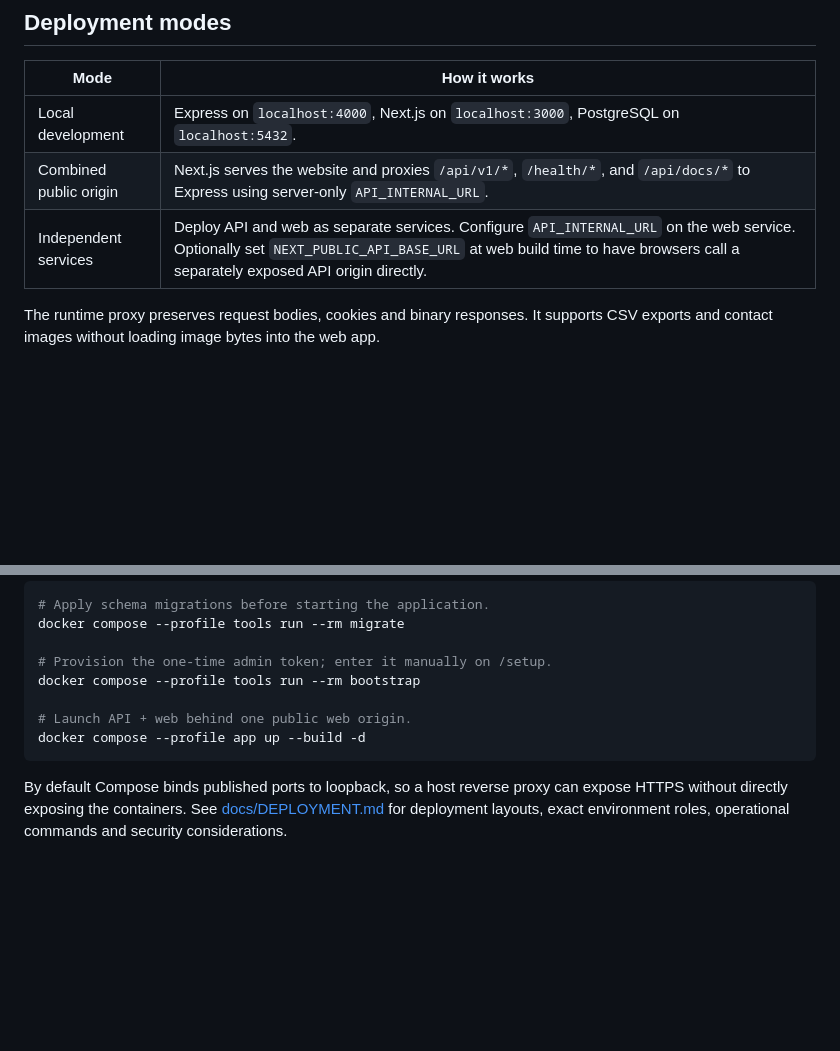
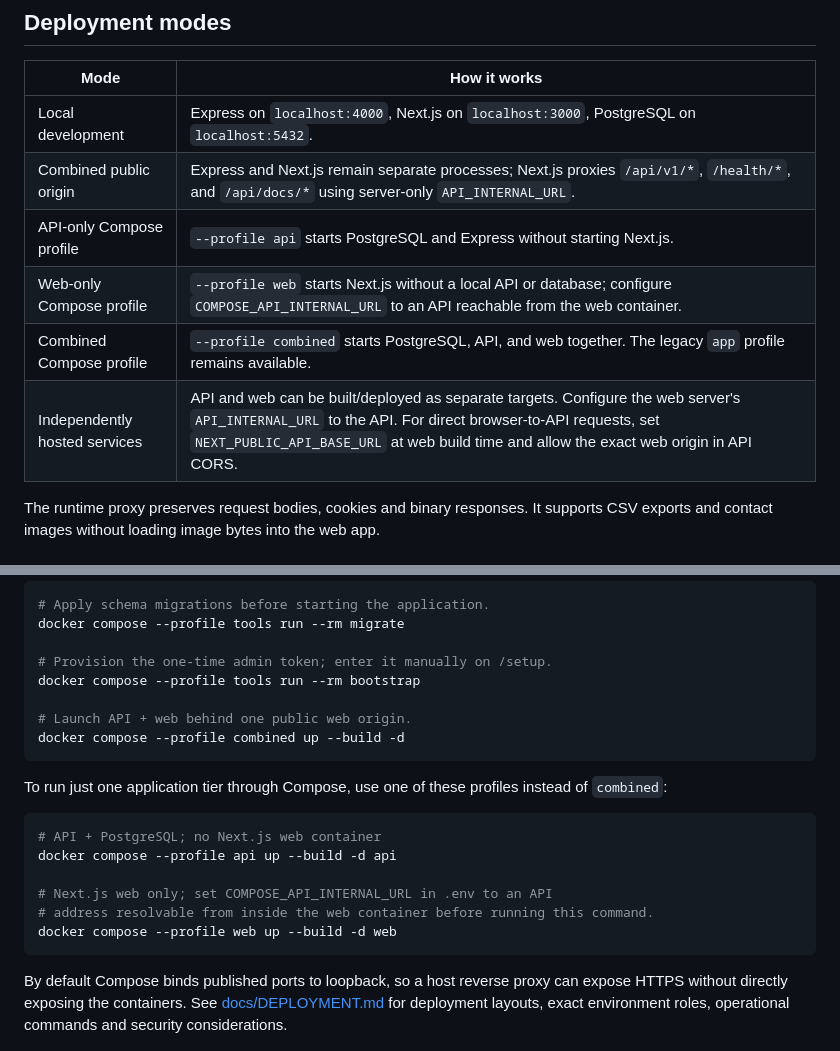
Before and after one commit to Sugarcube08/connectme, a Markdown page: README.md, 2 parts joined by grey strips. GitHub-like rendering; blank space fills up the shorter version.

Commit message:
docs(deploy): document standalone compose profiles

````diff
--- a/README.md
+++ b/README.md
@@ -37,8 +37,11 @@ The API remains a separate process even when web and API are presented under one
 | Mode | How it works |
 |---|---|
 | Local development | Express on `localhost:4000`, Next.js on `localhost:3000`, PostgreSQL on `localhost:5432`. |
-| Combined public origin | Next.js serves the website and proxies `/api/v1/*`, `/health/*`, and `/api/docs/*` to Express using server-only `API_INTERNAL_URL`. |
-| Independent services | Deploy API and web as separate services. Configure `API_INTERNAL_URL` on the web service. Optionally set `NEXT_PUBLIC_API_BASE_URL` at web build time to have browsers call a separately exposed API origin directly. |
+| Combined public origin | Express and Next.js remain separate processes; Next.js proxies `/api/v1/*`, `/health/*`, and `/api/docs/*` using server-only `API_INTERNAL_URL`. |
+| API-only Compose profile | `--profile api` starts PostgreSQL and Express without starting Next.js. |
+| Web-only Compose profile | `--profile web` starts Next.js without a local API or database; configure `COMPOSE_API_INTERNAL_URL` to an API reachable from the web container. |
+| Combined Compose profile | `--profile combined` starts PostgreSQL, API, and web together. The legacy `app` profile remains available. |
+| Independently hosted services | API and web can be built/deployed as separate targets. Configure the web server's `API_INTERNAL_URL` to the API. For direct browser-to-API requests, set `NEXT_PUBLIC_API_BASE_URL` at web build time and allow the exact web origin in API CORS. |
 
 The runtime proxy preserves request bodies, cookies and binary responses. It supports CSV exports and contact images without loading image bytes into the web app.
 
@@ -125,7 +128,18 @@ docker compose --profile tools run --rm migrate
 docker compose --profile tools run --rm bootstrap
 
 # Launch API + web behind one public web origin.
-docker compose --profile app up --build -d
+docker compose --profile combined up --build -d
+```
+
+To run just one application tier through Compose, use one of these profiles instead of `combined`:
+
+```bash
+# API + PostgreSQL; no Next.js web container
+docker compose --profile api up --build -d api
+
+# Next.js web only; set COMPOSE_API_INTERNAL_URL in .env to an API
+# address resolvable from inside the web container before running this command.
+docker compose --profile web up --build -d web
 ```
 
 By default Compose binds published ports to loopback, so a host reverse proxy can expose HTTPS without directly exposing the containers. See [docs/DEPLOYMENT.md](docs/DEPLOYMENT.md) for deployment layouts, exact environment roles, operational commands and security considerations.
````
